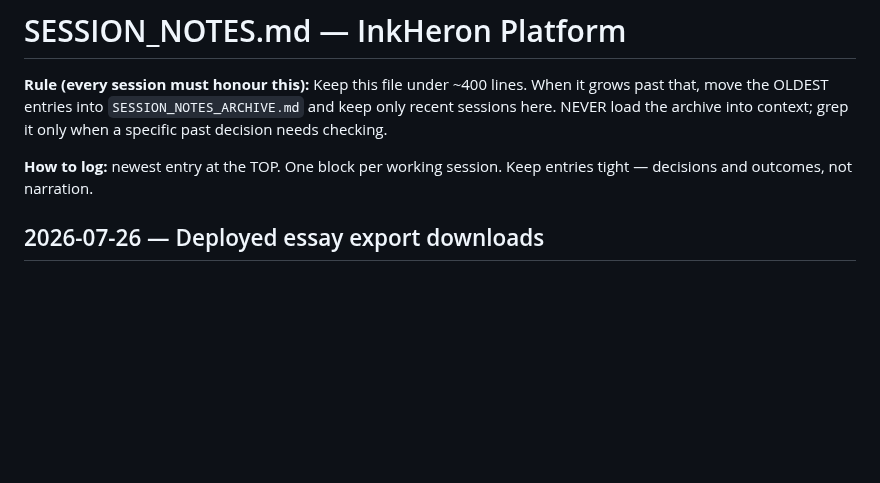
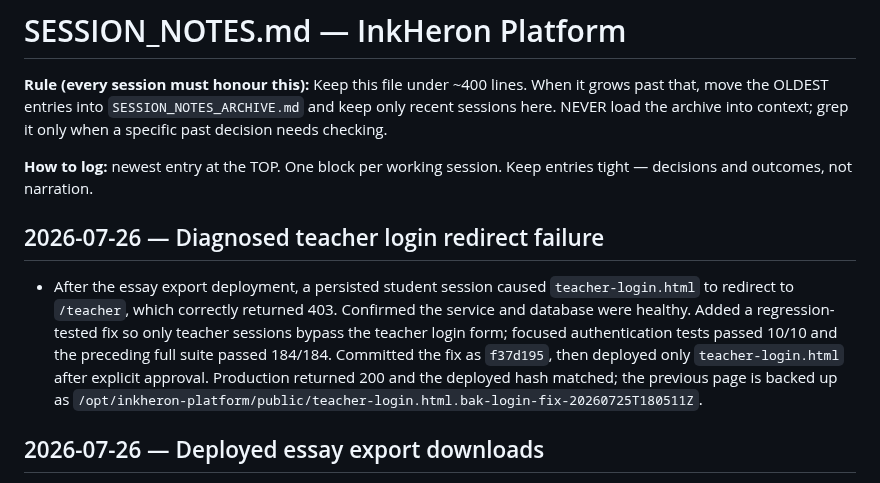
Before and after one commit to brendansmit/InkPad, a Markdown page: InkHeron-Platform/SESSION_NOTES.md, the part around the change. Rendered like a GitHub page; blank space fills up the shorter version.

Commit message:
Log teacher login incident and fix

```diff
--- a/InkHeron-Platform/SESSION_NOTES.md
+++ b/InkHeron-Platform/SESSION_NOTES.md
@@ -7,6 +7,10 @@ decision needs checking.
 
 **How to log:** newest entry at the TOP. One block per working session. Keep entries tight —
 decisions and outcomes, not narration.
+
+## 2026-07-26 — Diagnosed teacher login redirect failure
+
+- After the essay export deployment, a persisted student session caused `teacher-login.html` to redirect to `/teacher`, which correctly returned 403. Confirmed the service and database were healthy. Added a regression-tested fix so only teacher sessions bypass the teacher login form; focused authentication tests passed 10/10 and the preceding full suite passed 184/184. Committed the fix as `f37d195`, then deployed only `teacher-login.html` after explicit approval. Production returned 200 and the deployed hash matched; the previous page is backed up as `/opt/inkheron-platform/public/teacher-login.html.bak-login-fix-20260725T180511Z`.
 
 ## 2026-07-26 — Deployed essay export downloads
 
```
